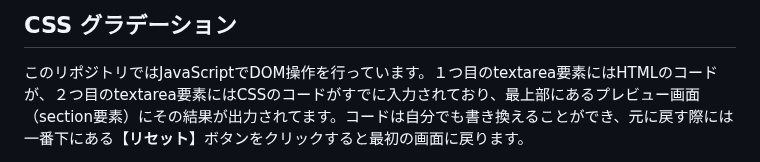
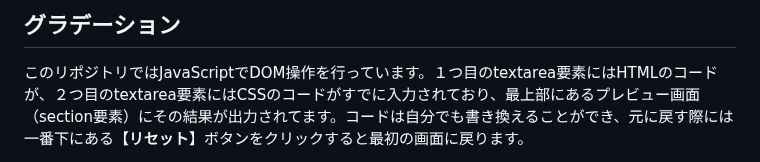
Before and after one commit to YScyber/gradation, a Markdown page: README.md, the part around the change. Drawn GitHub-style.

Commit message:
タイトルを修正

```diff
--- a/README.md
+++ b/README.md
@@ -1,4 +1,4 @@
-## CSS グラデーション
+## グラデーション
 
 このリポジトリではJavaScriptでDOM操作を行っています。１つ目のtextarea要素にはHTMLのコードが、２つ目のtextarea要素にはCSSのコードがすでに入力されており、最上部にあるプレビュー画面（section要素）にその結果が出力されてます。コードは自分でも書き換えることができ、元に戻す際には一番下にある【**リセット**】ボタンをクリックすると最初の画面に戻ります。
 
```
